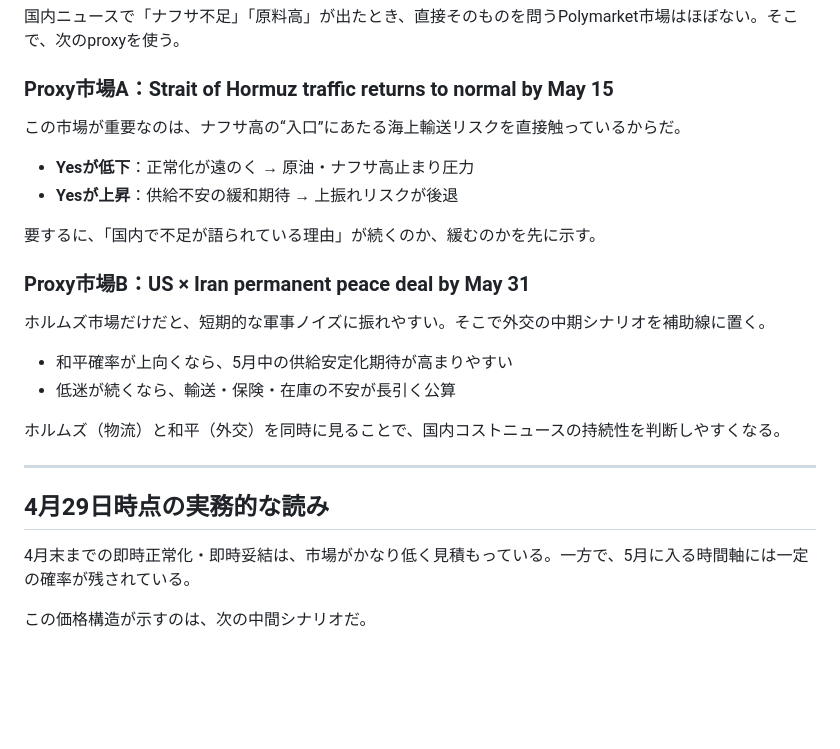
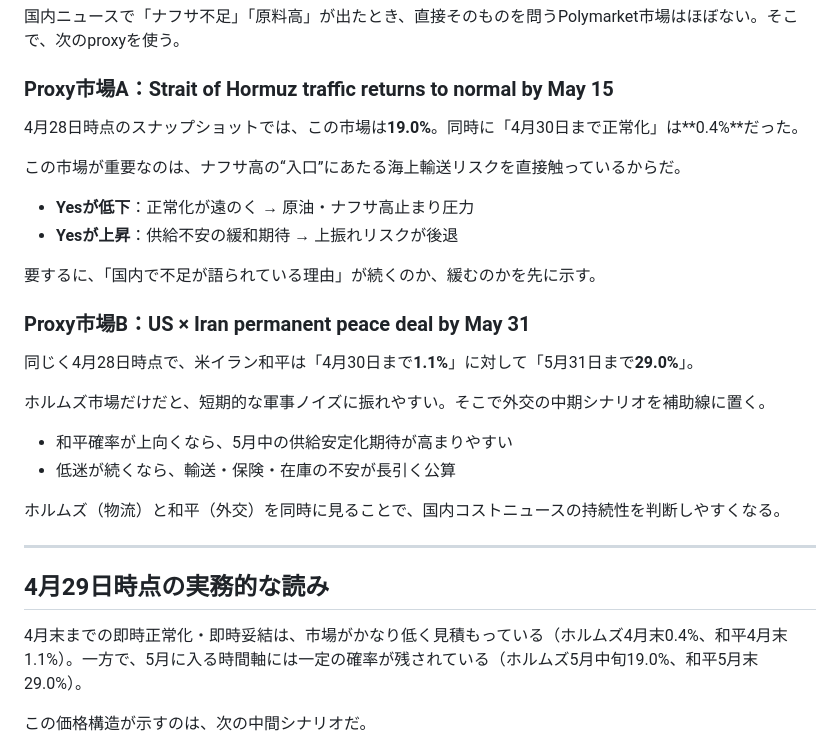
Before and after one commit to Probable-Press/news-prediction-matcher, a Markdown page: articles/2026-04-29-what-to-bet-proxy-markets.md, the part around the change. Rendered like a GitHub page; blank space fills up the shorter version.

Commit message:
Add concrete Apr 28 market figures to naphtha-Hormuz article

```diff
--- a/articles/2026-04-29-what-to-bet-proxy-markets.md
+++ b/articles/2026-04-29-what-to-bet-proxy-markets.md
@@ -29,6 +29,8 @@ _2026-04-29 | カテゴリ：エネルギー・生活コスト | Gap：国内ニ
 
 ### Proxy市場A：Strait of Hormuz traffic returns to normal by May 15
 
+4月28日時点のスナップショットでは、この市場は**19.0%**。同時に「4月30日まで正常化」は**0.4%**だった。
+
 この市場が重要なのは、ナフサ高の“入口”にあたる海上輸送リスクを直接触っているからだ。
 
 - **Yesが低下**：正常化が遠のく → 原油・ナフサ高止まり圧力
@@ -37,6 +39,8 @@ _2026-04-29 | カテゴリ：エネルギー・生活コスト | Gap：国内ニ
 要するに、「国内で不足が語られている理由」が続くのか、緩むのかを先に示す。
 
 ### Proxy市場B：US × Iran permanent peace deal by May 31
+
+同じく4月28日時点で、米イラン和平は「4月30日まで**1.1%**」に対して「5月31日まで**29.0%**」。
 
 ホルムズ市場だけだと、短期的な軍事ノイズに振れやすい。そこで外交の中期シナリオを補助線に置く。
 
@@ -49,7 +53,7 @@ _2026-04-29 | カテゴリ：エネルギー・生活コスト | Gap：国内ニ
 
 ## 4月29日時点の実務的な読み
 
-4月末までの即時正常化・即時妥結は、市場がかなり低く見積もっている。一方で、5月に入る時間軸には一定の確率が残されている。
+4月末までの即時正常化・即時妥結は、市場がかなり低く見積もっている（ホルムズ4月末0.4%、和平4月末1.1%）。一方で、5月に入る時間軸には一定の確率が残されている（ホルムズ5月中旬19.0%、和平5月末29.0%）。
 
 この価格構造が示すのは、次の中間シナリオだ。
 
```
